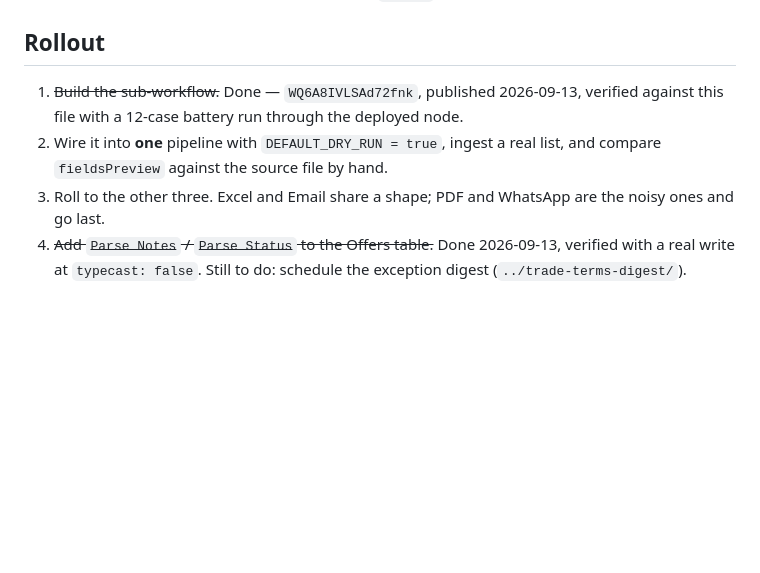
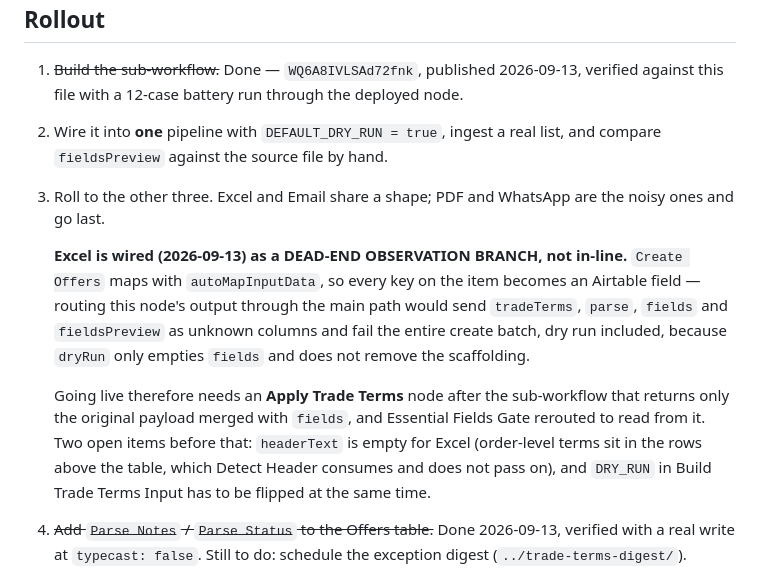
Before and after one commit to anilk001/Akay, a Markdown page: n8n/trade-terms-normaliser/README.md, the part around the change. Drawn GitHub-style; blank space fills up the shorter version.

```diff
--- a/n8n/trade-terms-normaliser/README.md
+++ b/n8n/trade-terms-normaliser/README.md
@@ -157,6 +157,20 @@ against real supplier behaviour.
    list, and compare `fieldsPreview` against the source file by hand.
 3. Roll to the other three. Excel and Email share a shape; PDF and WhatsApp are
    the noisy ones and go last.
+
+   **Excel is wired (2026-09-13) as a DEAD-END OBSERVATION BRANCH, not in-line.**
+   `Create Offers` maps with `autoMapInputData`, so every key on the item
+   becomes an Airtable field — routing this node's output through the main path
+   would send `tradeTerms`, `parse`, `fields` and `fieldsPreview` as unknown
+   columns and fail the entire create batch, dry run included, because `dryRun`
+   only empties `fields` and does not remove the scaffolding.
+
+   Going live therefore needs an **Apply Trade Terms** node after the
+   sub-workflow that returns only the original payload merged with `fields`,
+   and Essential Fields Gate rerouted to read from it. Two open items before
+   that: `headerText` is empty for Excel (order-level terms sit in the rows
+   above the table, which Detect Header consumes and does not pass on), and
+   `DRY_RUN` in Build Trade Terms Input has to be flipped at the same time.
 4. ~~Add `Parse Notes` / `Parse Status` to the Offers table.~~ Done 2026-09-13,
    verified with a real write at `typecast: false`. Still to do: schedule the
    exception digest (`../trade-terms-digest/`).
```
Also changed, not shown: n8n/README.md (+7 -6 lines).
